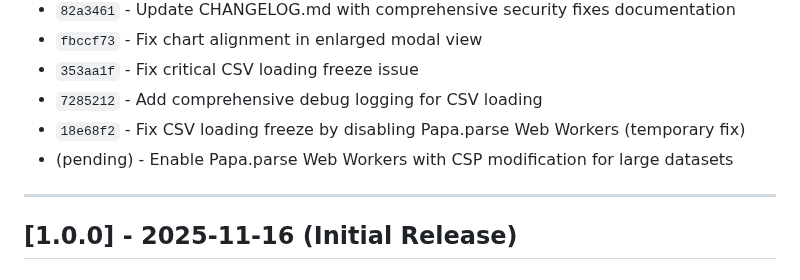
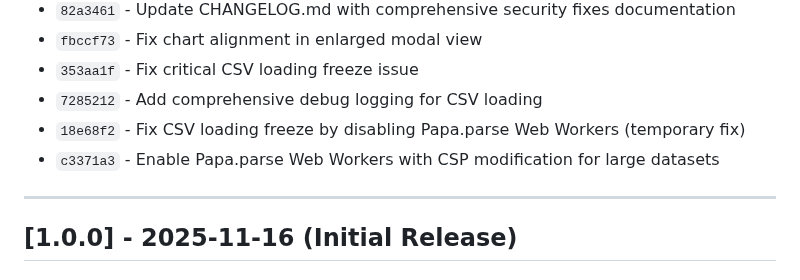
Before and after one commit to nozomi-sawada/lagos-weekly-record-analysis, a Markdown page: CHANGELOG.md, the part around the change. GitHub-like rendering.

Commit message:
Update CHANGELOG.md with latest commit hash

```diff
--- a/CHANGELOG.md
+++ b/CHANGELOG.md
@@ -201,7 +201,7 @@ and this project adheres to [Semantic Versioning](https://semver.org/spec/v2.0.0
 - `353aa1f` - Fix critical CSV loading freeze issue
 - `7285212` - Add comprehensive debug logging for CSV loading
 - `18e68f2` - Fix CSV loading freeze by disabling Papa.parse Web Workers (temporary fix)
-- (pending) - Enable Papa.parse Web Workers with CSP modification for large datasets
+- `c3371a3` - Enable Papa.parse Web Workers with CSP modification for large datasets
 
 ---
 
```
